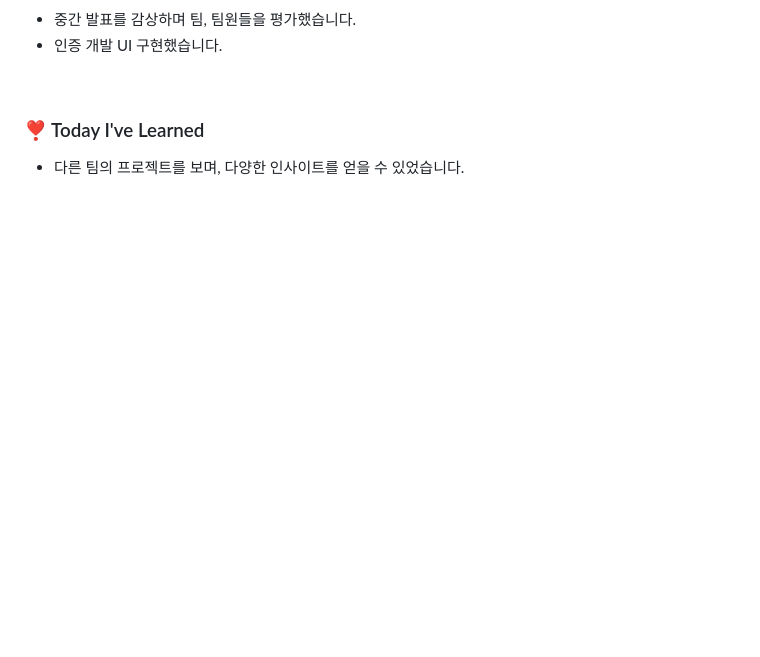
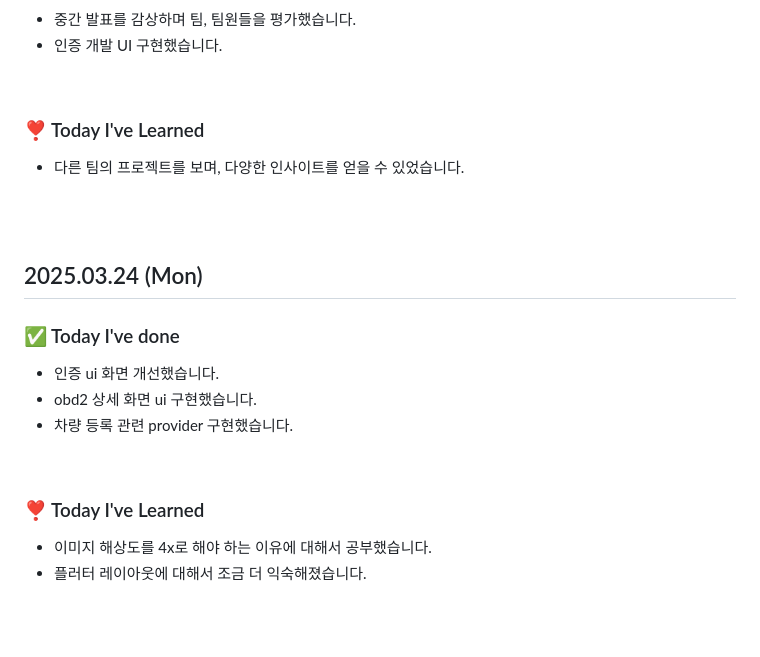
Before and after one commit to king0104/marimo, a Markdown page: TIL/김지훈/김지훈.md, the part around one of its changes. Drawn GitHub-style; blank space fills up the shorter version.

```diff
--- a/TIL/김지훈/김지훈.md
+++ b/TIL/김지훈/김지훈.md
@@ -260,3 +260,18 @@
 
 <br>
 <br>
+
+## 2025.03.24 (Mon)
+
+### ✅ Today I've done
+
+- 인증 ui 화면 개선했습니다.
+- obd2 상세 화면 ui 구현했습니다.
+- 차량 등록 관련 provider 구현했습니다.
+
+<br>
+
+### ❣️ Today I've Learned
+- 이미지 해상도를 4x로 해야 하는 이유에 대해서 공부했습니다.
+- 플러터 레이아웃에 대해서 조금 더 익숙해졌습니다.
+
```
Also changed, not shown: other parts of TIL/김지훈/김지훈.md (+2 -0 lines).
